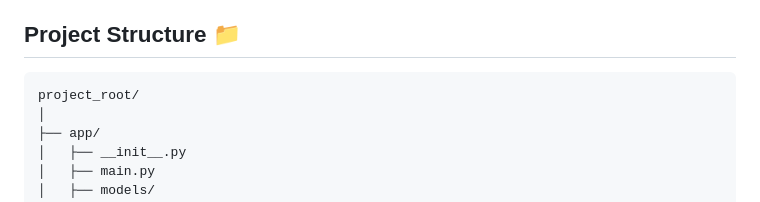
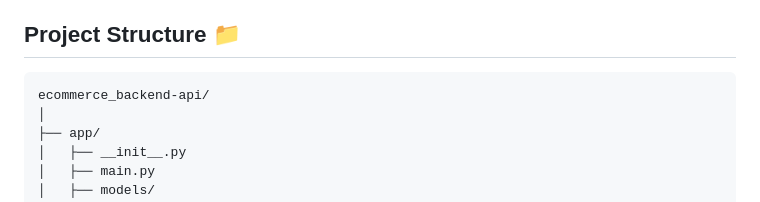
Before and after one commit to sayakdeepghosh01/ecommerce_backend-api, a Markdown page: README.md, the part around the change. GitHub-like rendering.

````diff
--- a/README.md
+++ b/README.md
@@ -14,7 +14,7 @@ Welcome to the FastAPI E-commerce Backend project! This project demonstrates the
 ## Project Structure 📁
 
 ```plaintext
-project_root/
+ecommerce_backend-api/
 │
 ├── app/
 │   ├── __init__.py
````
